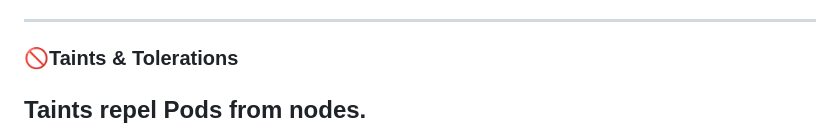
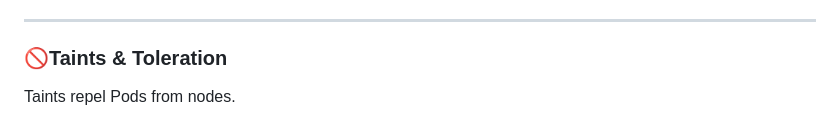
Before and after one commit to somewhatddsays/Job-and-Interview-Related, a Markdown page: Cloud Computing/kubernetes from Scratch.md, the part around the change. GitHub-like rendering.

```diff
--- a/Cloud Computing/kubernetes from Scratch.md
+++ b/Cloud Computing/kubernetes from Scratch.md
@@ -297,8 +297,9 @@ Affinity is a more powerful version of nodeSelector. It supports:
    - soft preferences
    - pod-to-pod placement rules
 ---
-### 🚫Taints & Tolerations
-Taints repel Pods from nodes.\
+### 🚫Taints & Toleration
+Taints repel Pods from nodes.
+
 **Example:**\
 `kubectl taint nodes node1 key=value: NoSchedule`\
 **Remove taint:**\
```
